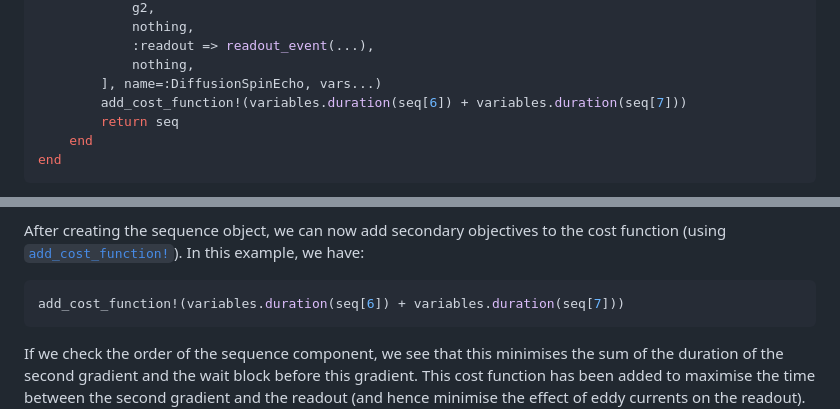
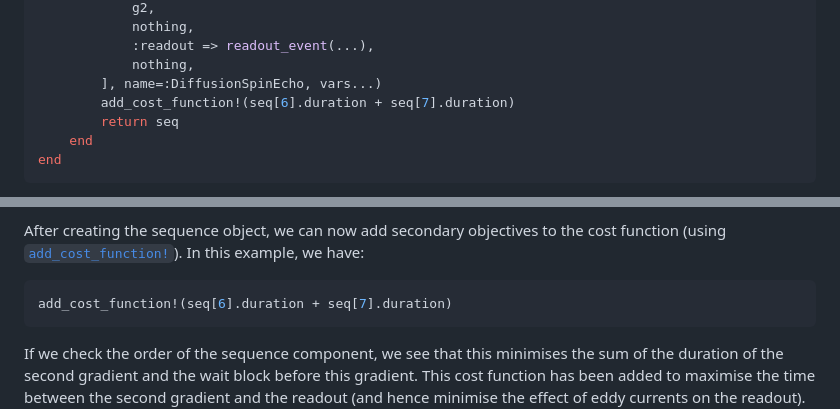
Before and after one commit to MichielCottaar/MRIBuilder.jl, a Markdown page: docs/src/defining_sequence.md, 2 parts joined by grey strips. Rendered like a GitHub page.

Commit message:
use new propertynames interface

````diff
--- a/docs/src/defining_sequence.md
+++ b/docs/src/defining_sequence.md
@@ -28,7 +28,7 @@ function DiffusionSpinEcho(; scanner=DefaultScanner, parameters..., vars...)
             :readout => readout_event(...),
             nothing,
         ], name=:DiffusionSpinEcho, vars...)
-        add_cost_function!(variables.duration(seq[6]) + variables.duration(seq[7]))
+        add_cost_function!(seq[6].duration + seq[7].duration)
         return seq
     end
 end
@@ -56,7 +56,7 @@ Some of these components have been given specific names (e.g., `:excitation => .
 After creating the sequence object, we can now add secondary objectives to the cost function (using [`add_cost_function!`](@ref)).
 In this example, we have:
 ```julia
-add_cost_function!(variables.duration(seq[6]) + variables.duration(seq[7]))
+add_cost_function!(seq[6].duration + seq[7].duration)
 ```
 If we check the order of the sequence component, we see that this minimises the sum of the duration of the second gradient and the wait block before this gradient.
 This cost function has been added to maximise the time between the second gradient and the readout (and hence minimise the effect of eddy currents on the readout).
````
